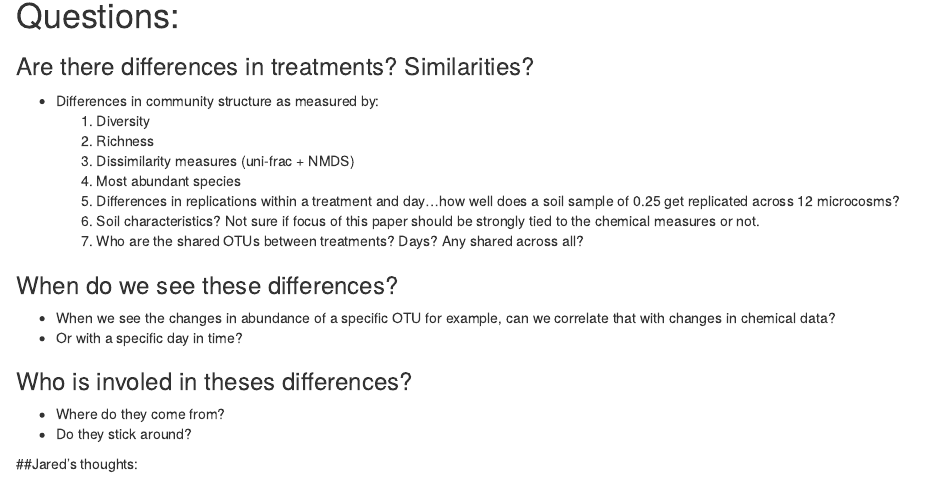
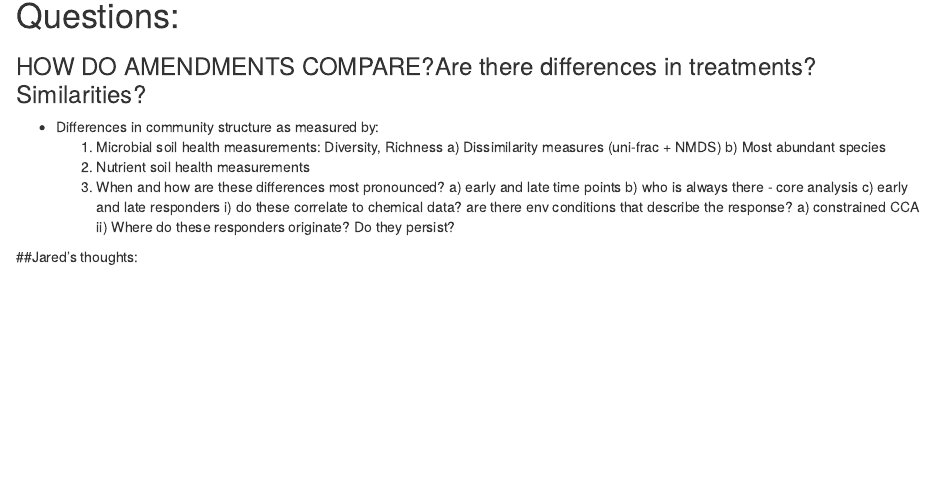
Before and after one commit to jflater/incubation_manuscript, an R Markdown document (README.RMD): the page in a window 1100 px wide, from 320 px down. Rendered offline with R 4.5, knitr and Pandoc, with nearby package versions.

Commit message:
Update README.RMD

```diff
--- a/README.RMD
+++ b/README.RMD
@@ -16,23 +16,21 @@ output:
 
 # Questions:
 
-### Are there differences in treatments? Similarities?
+### HOW DO AMENDMENTS COMPARE?Are there differences in treatments? Similarities?
 * Differences in community structure as measured by:
-    1) Diversity
-    2) Richness
-    3) Dissimilarity measures (uni-frac + NMDS)
-    4) Most abundant species
-    5) Differences in replications within a treatment and day...how well does a soil sample of 0.25 get replicated across 12 microcosms?
-    6) Soil characteristics? Not sure if focus of this paper should be strongly tied to the chemical measures or not.
-    7) Who are the shared OTUs between treatments? Days? Any shared across all?
+    1) Microbial soil health measurements:  Diversity, Richness
+            a) Dissimilarity measures (uni-frac + NMDS)
+            b) Most abundant species
+    2) Nutrient soil health measurements
+    3) When and how are these differences most pronounced?
+            a) early and late time points
+            b) who is always there - core analysis
+            c) early and late responders
+                  i) do these correlate to chemical data?  are there env conditions that describe the response?
+                          a) constrained CCA
+                  ii) Where do these responders originate?  Do they persist?
 
-### When do we see these differences?
-* When we see the changes in abundance of a specific OTU for example, can we correlate that with changes in chemical data?
-* Or with a specific day in time?
 
-### Who is involed in theses differences?
-* Where do they come from?
-* Do they stick around?
 
 ##Jared's thoughts:
 
```
